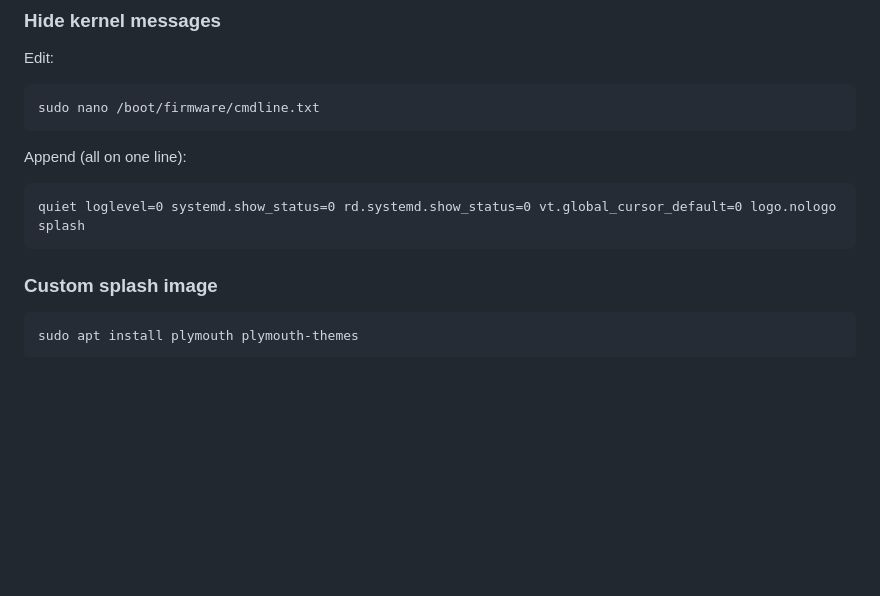
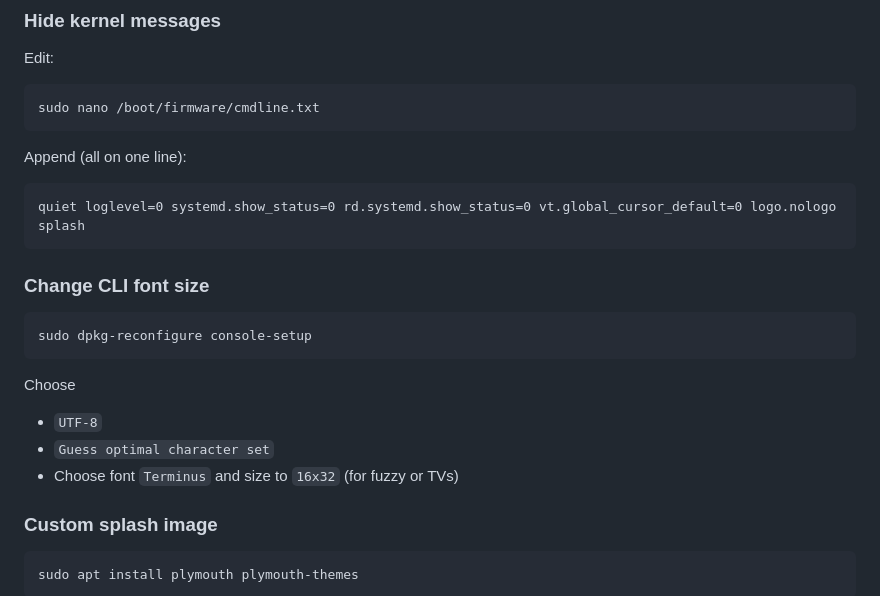
Before and after one commit to falue/tvPlayer, a Markdown page: SETUP_LITE.md, the part around the change. GitHub-like rendering; blank space fills up the shorter version.

Commit message:
Mention how to change CLI font size

````diff
--- a/SETUP_LITE.md
+++ b/SETUP_LITE.md
@@ -84,6 +84,15 @@ Append (all on one line):
 ```
 quiet loglevel=0 systemd.show_status=0 rd.systemd.show_status=0 vt.global_cursor_default=0 logo.nologo splash
 ```
+
+### Change CLI font size
+```
+sudo dpkg-reconfigure console-setup
+```
+Choose
+- `UTF-8`
+- `Guess optimal character set`
+- Choose font `Terminus` and size to `16x32` (for fuzzy or TVs)
 
 ### Custom splash image
 ```
````
